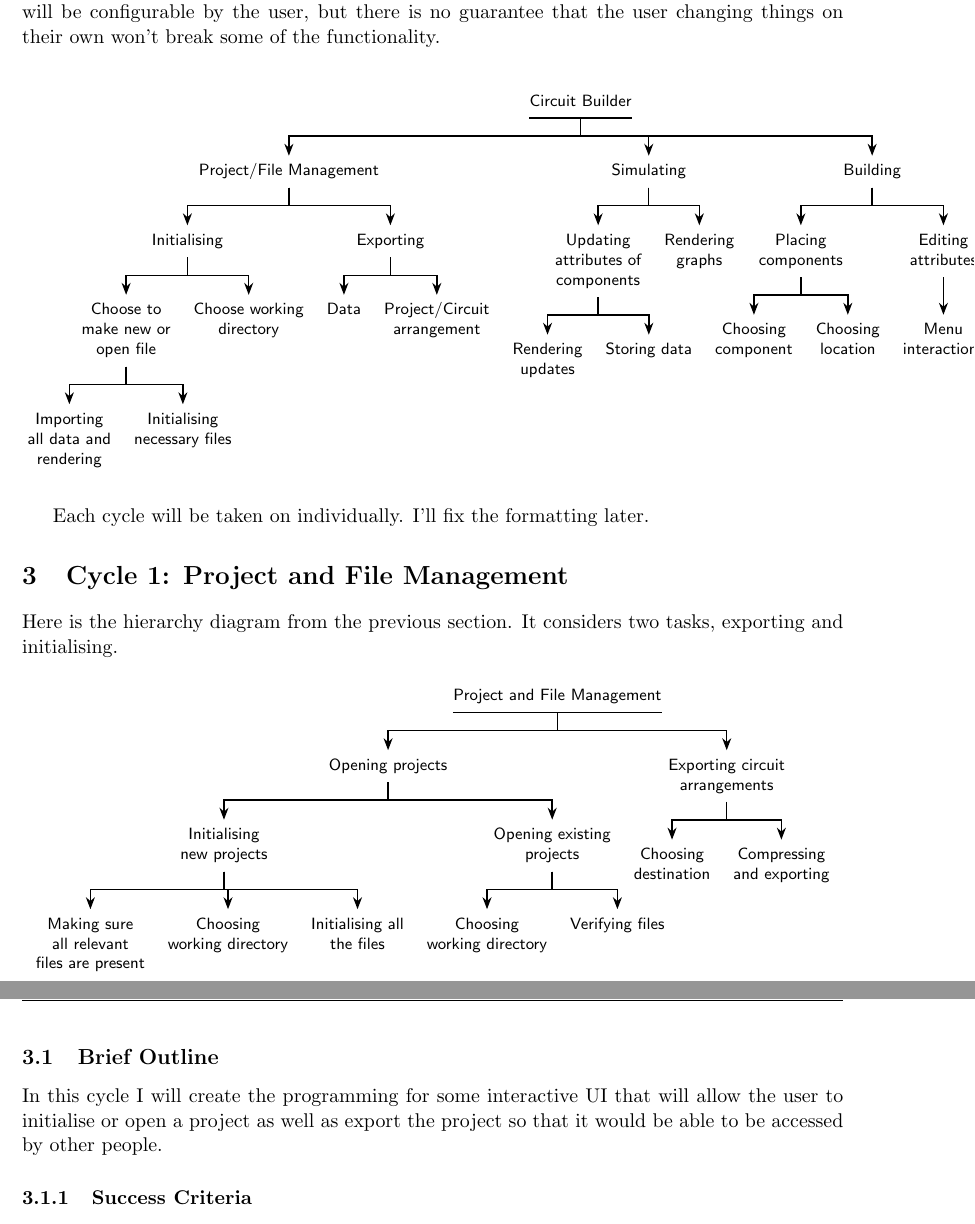
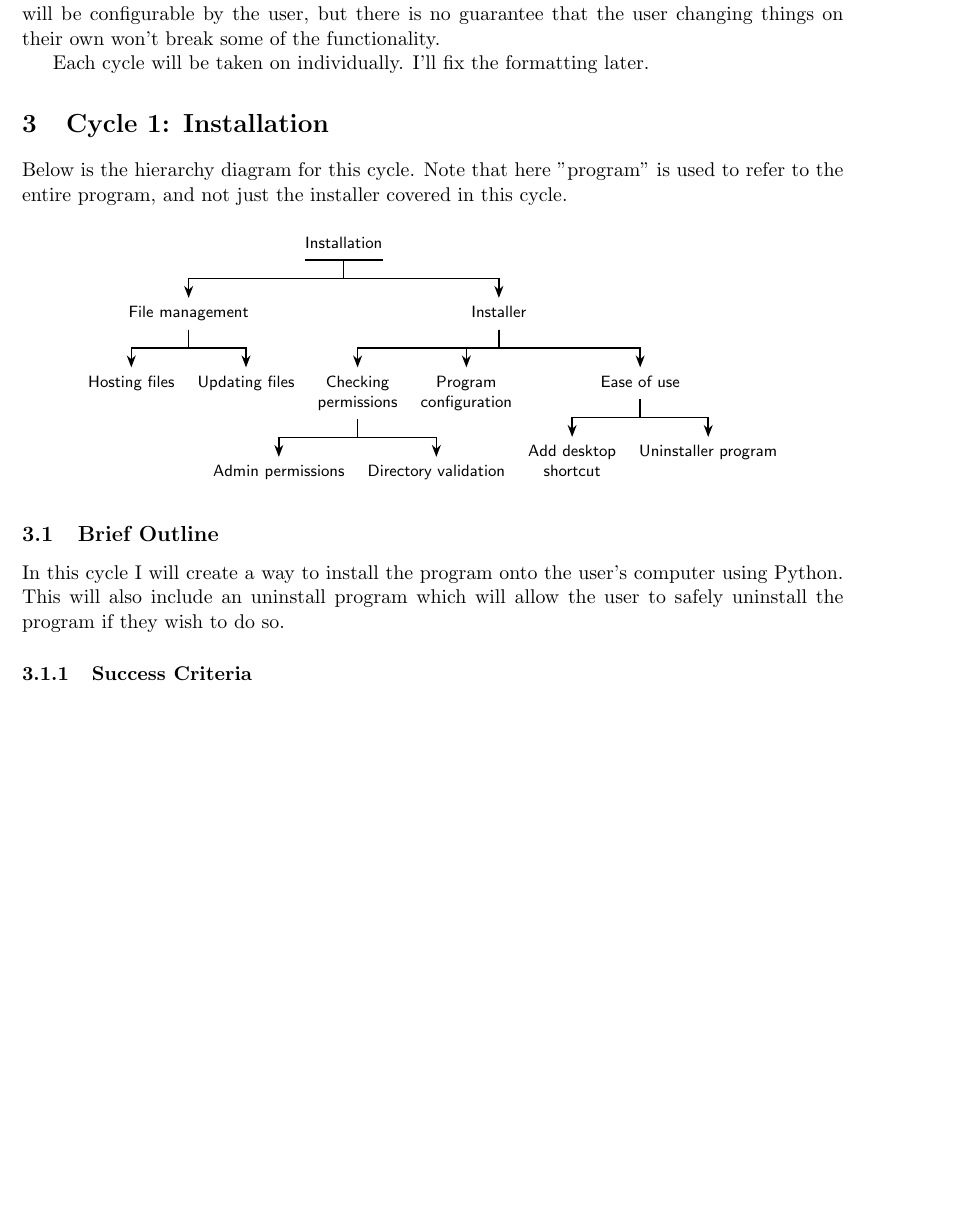
Before and after one commit to nathan-tat/cs_nea_2025, a LaTeX document (latex/main.tex): two parts of pages 11 and 12 of 22 before the commit and part of page 11 of 23 after it, the two joined at a grey line, cut so that both start at the same text, the shorter picture padded with empty space. Compiled offline with pdfLaTeX.

Commit message:
Started cycle 2 and moved cycles

```diff
--- a/latex/main.tex
+++ b/latex/main.tex
@@ -289,59 +289,59 @@
             I decided to split the system into three sections: project, simulating, building. Within the software, the user will initialise a "project" in a directory. The program will frequently refer to a "source directory", which will be the user's program files by default. This source directory will be configurable by the user, but there is no guarantee that the user changing things on their own won't break some of the functionality.
 
             % Overall Hierarchy Diagram FRST
-            \begin{center}
-                \footnotesize
-                \begin{forest}
-                    for tree={
-                        align=center,
-                        font=\sffamily,
-                    edge+={thick, -{Stealth[]}},
-                    l sep'+=10pt,
-                    fork sep'=10pt,
-                    },
-                    forked edges,
-                    if level=0{
-                        inner xsep=0pt,
-                        tikz={\draw [thick] (.children first) -- (.children last);}
-                        }{},
-                        [Circuit Builder
-                            [Project/File Management
-                                [Initialising
-                                    [Choose to\\make new or\\open file
-                                        [Importing\\all data and\\rendering]
-                                        [Initialising\\necessary files]
-                                    ]
-                                    [Choose working\\directory]
-                                ]
-                                [Exporting
-                                    [Data]
-                                    [Project/Circuit\\arrangement]
-                                ]
-                            ]
-                            [Simulating
-                                [Updating\\attributes of\\components
-                                    [Rendering\\updates]
-                                    [Storing data]
-                                ]
-                                [Rendering\\graphs]
-                            ]
-                            [Building
-                                [Placing\\components
-                                    [Choosing\\component]
-                                    [Choosing\\location]
-                                ]
-                                [Editing\\attributes
-                                    [Menu\\interactions]
-                                ]
-                            ]
-                        ]
-                    \end{forest}
-            \end{center}
+            % \begin{center}
+            %     \footnotesize
+            %     \begin{forest}
+            %         for tree={
+            %             align=center,
+            %             font=\sffamily,
+            %         edge+={thick, -{Stealth[]}},
+            %         l sep'+=10pt,
+            %         fork sep'=10pt,
+            %         },
+            %         forked edges,
+            %         if level=0{
+            %             inner xsep=0pt,
+            %             tikz={\draw [thick] (.children first) -- (.children last);}
+            %             }{},
+            %             [Circuit Builder
+            %                 [Project/File Management
+            %                     [Initialising
+            %                         [Choose to\\make new or\\open file
+            %                             [Importing\\all data and\\rendering]
+            %                             [Initialising\\necessary files]
+            %                         ]
+            %                         [Choose working\\directory]
+            %                     ]
+            %                     [Exporting
+            %                         [Data]
+            %                         [Project/Circuit\\arrangement]
+            %                     ]
+            %                 ]
+            %                 [Simulating
+            %                     [Updating\\attributes of\\components
+            %                         [Rendering\\updates]
+            %                         [Storing data]
+            %                     ]
+            %                     [Rendering\\graphs]
+            %                 ]
+            %                 [Building
+            %                     [Placing\\components
+            %                         [Choosing\\component]
+            %                         [Choosing\\location]
+            %                     ]
+            %                     [Editing\\attrib[utes
+            %                         [Menu\\interactions]
+            %                     ]
+            %                 ]
+            %             ]
+            %         \end{forest}
+            % \end{center}
 
             Each cycle will be taken on individually. I'll fix the formatting later.
 
-    \section{Cycle 1: Project and File Management}
-        Here is the hierarchy diagram from the previous section. It considers two tasks, exporting and initialising.
+    \section{Cycle 1: Installation}
+        Below is the hierarchy diagram for this cycle. Note that here "program" is used to refer to the entire program, and not just the installer covered in this cycle.
 
         % C1 Hierarchy Diagram FRST
         \begin{center}
@@ -359,28 +359,28 @@
                     inner xsep=0pt,
                     tikz={\draw [thick] (.children first) -- (.children last);}
                     }{},
-                    [Project and File Management
-                        [Opening projects
-                            [Initialising\\new projects
-                                [Making sure\\all relevant\\files are present]
-                                [Choosing\\working directory]
-                                [Initialising all\\the files]
+                    [Installation
+                        [File management
+                            [Hosting files]
+                            [Updating files]
+                        ]
+                        [Installer
+                            [Checking\\permissions
+                                [Admin permissions]
+                                [Directory validation]
                             ]
-                            [Opening existing\\projects
-                                [Choosing\\working directory]
-                                [Verifying files]
+                            [Program\\configuration]
+                            [Ease of use
+                                [Add desktop\\shortcut]
+                                [Uninstaller program]
                             ]
-                        ]
-                        [Exporting circuit\\arrangements
-                            [Choosing\\destination]
-                            [Compressing\\and exporting]
                         ]
                     ]
             \end{forest}
         \end{center}
 
         \subsection{Brief Outline}
-            In this cycle I will create the programming for some interactive UI that will allow the user to initialise or open a project as well as export the project so that it would be able to be accessed by other people.
+            In this cycle I will create a way to install the program onto the user's computer using Python. This will also include an uninstall program which will allow the user to safely uninstall the program if they wish to do so.
 
             \subsubsection{Success Criteria}
                 These are the success criteria that are going to be used. ID beginning with "X" indicates that it was specifically added for this cycle.
```
Also changed, not shown: latex/main.tex (51 more changed lines).
